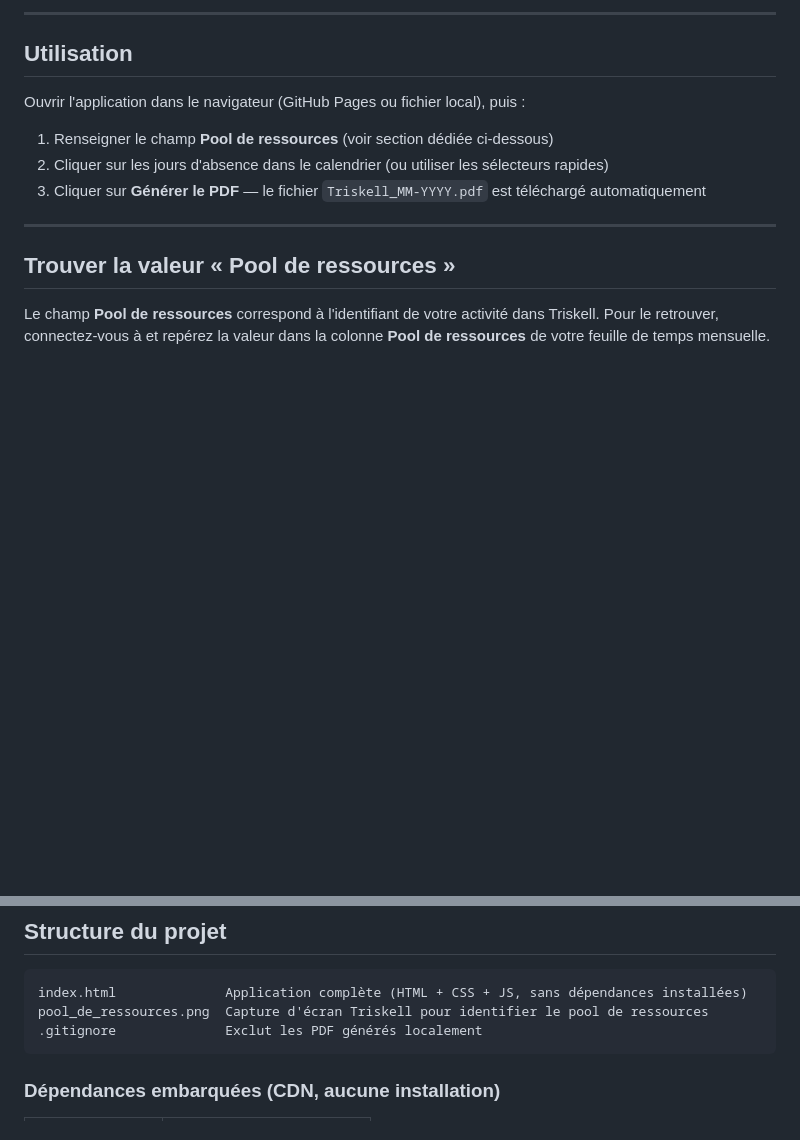
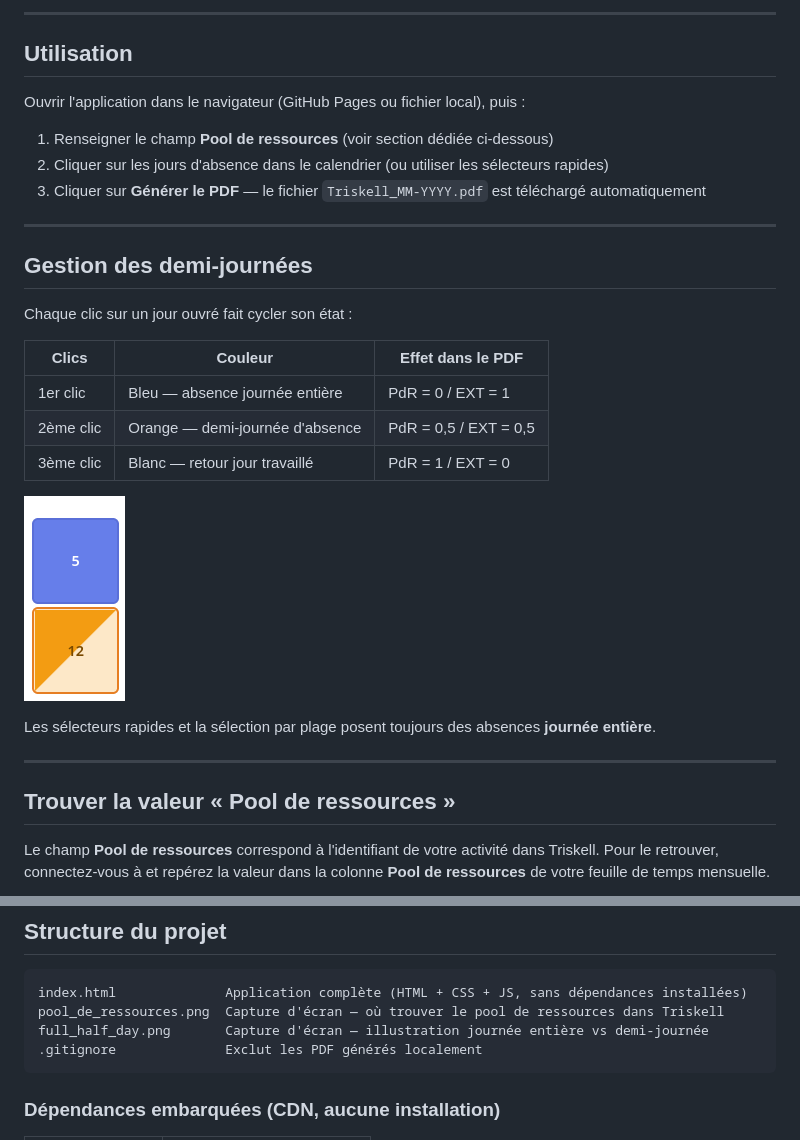
Before and after one commit to arioual-utech/triskell_export_generator, a Markdown page: README.md, 2 parts joined by grey strips. Rendered like a GitHub page; pictures changed too: full_half_day.png (added); blank space fills up the shorter version.

````diff
--- a/README.md
+++ b/README.md
@@ -23,6 +23,22 @@ Ouvrir l'application dans le navigateur (GitHub Pages ou fichier local), puis :
 1. Renseigner le champ **Pool de ressources** (voir section dédiée ci-dessous)
 2. Cliquer sur les jours d'absence dans le calendrier (ou utiliser les sélecteurs rapides)
 3. Cliquer sur **Générer le PDF** — le fichier `Triskell_MM-YYYY.pdf` est téléchargé automatiquement
+
+---
+
+## Gestion des demi-journées
+
+Chaque clic sur un jour ouvré fait cycler son état :
+
+| Clics | Couleur | Effet dans le PDF |
+|---|---|---|
+| 1er clic | Bleu — absence journée entière | PdR = 0 / EXT = 1 |
+| 2ème clic | Orange — demi-journée d'absence | PdR = 0,5 / EXT = 0,5 |
+| 3ème clic | Blanc — retour jour travaillé | PdR = 1 / EXT = 0 |
+
+![Exemple journée entière (bleu) et demi-journée (orange)](full_half_day.png)
+
+Les sélecteurs rapides et la sélection par plage posent toujours des absences **journée entière**.
 
 ---
 
@@ -53,7 +69,8 @@ Le PDF suit le format Triskell standard :
 
 ```
 index.html              Application complète (HTML + CSS + JS, sans dépendances installées)
-pool_de_ressources.png  Capture d'écran Triskell pour identifier le pool de ressources
+pool_de_ressources.png  Capture d'écran — où trouver le pool de ressources dans Triskell
+full_half_day.png       Capture d'écran — illustration journée entière vs demi-journée
 .gitignore              Exclut les PDF générés localement
 ```
 
````
Also changed, not shown: 1 other file.
